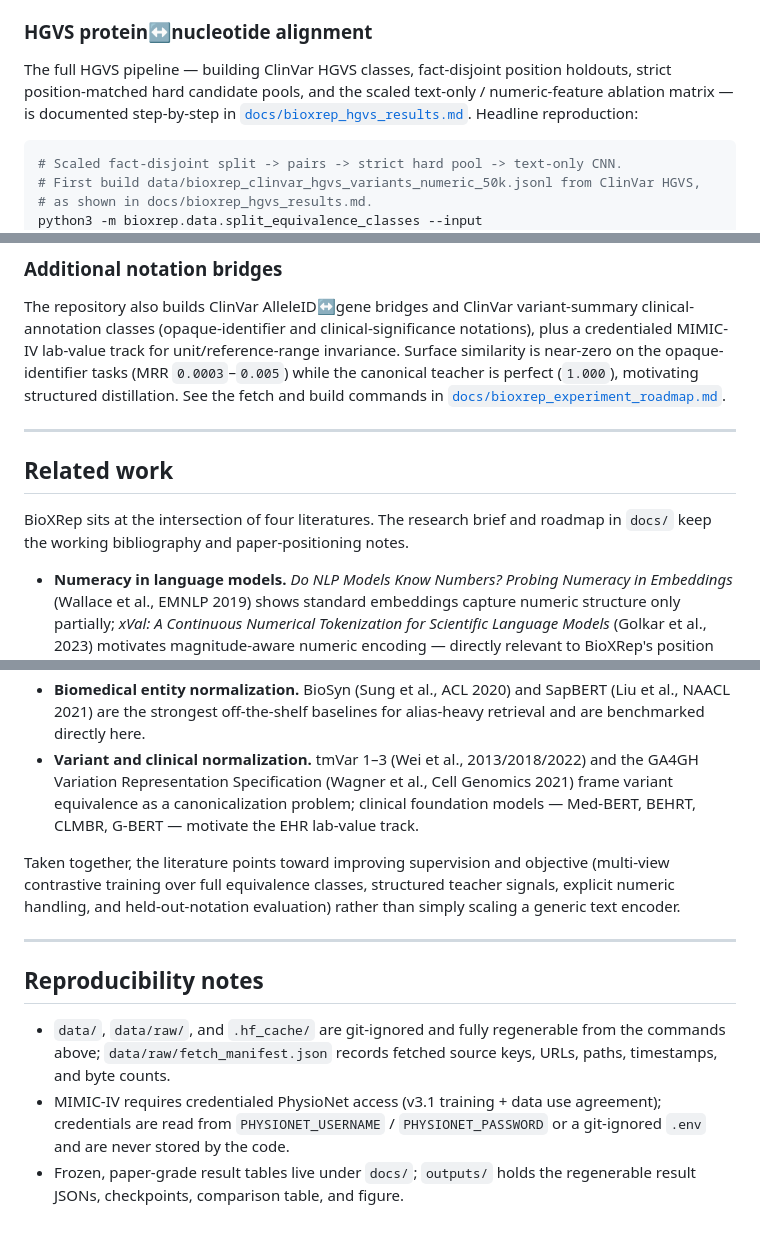
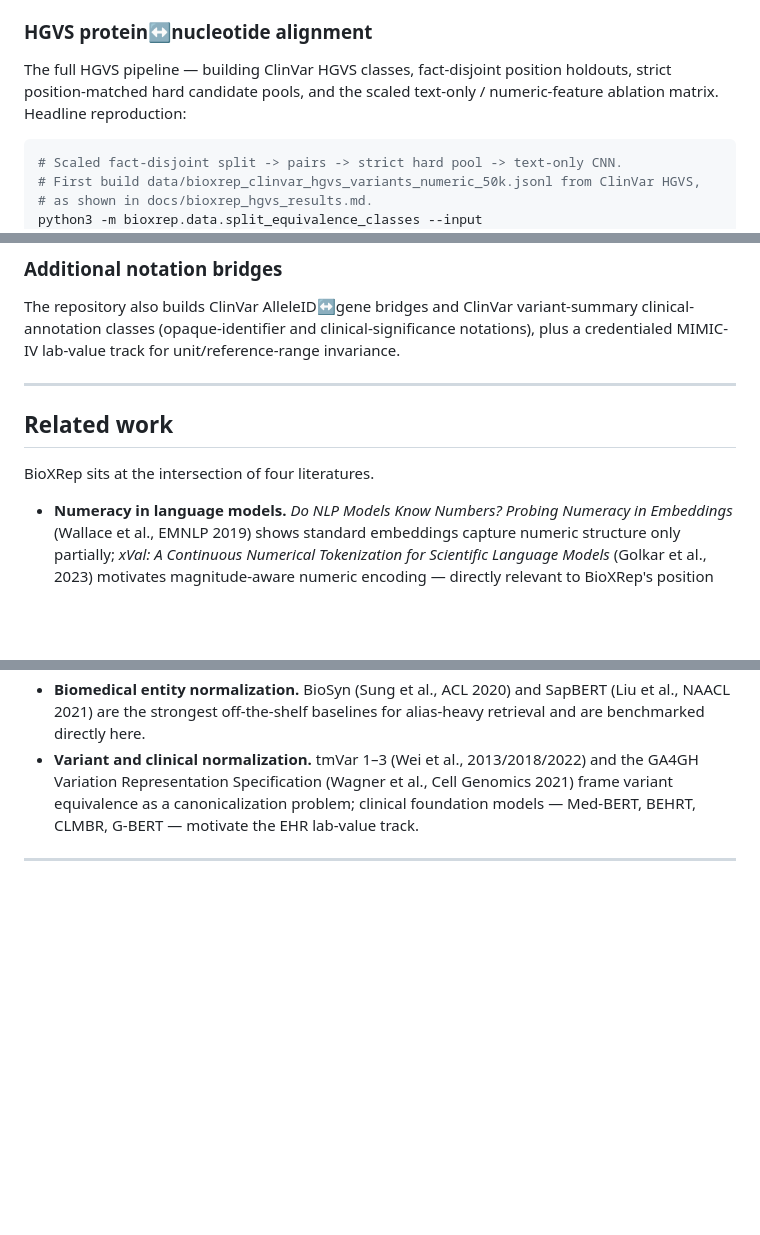
Before and after one commit to dronny111/bioxrep, a Markdown page: README.md, 3 parts joined by grey strips. Rendered like a GitHub page; blank space fills up the shorter version.

````diff
--- a/README.md
+++ b/README.md
@@ -171,8 +149,7 @@ the `alias_symbol` holdout writes `342,405` train and `44,718` test rows.
 
 The full HGVS pipeline — building ClinVar HGVS classes, fact-disjoint
 position holdouts, strict position-matched hard candidate pools, and the scaled
-text-only / numeric-feature ablation matrix — is documented step-by-step in
-[`docs/bioxrep_hgvs_results.md`](docs/bioxrep_hgvs_results.md). Headline
+text-only / numeric-feature ablation matrix. Headline
 reproduction:
 
 ```bash
@@ -200,17 +177,13 @@ runtime initialization in this PyTorch environment.
 The repository also builds ClinVar AlleleID↔gene bridges and ClinVar
 variant-summary clinical-annotation classes (opaque-identifier and
 clinical-significance notations), plus a credentialed MIMIC-IV lab-value track
-for unit/reference-range invariance. Surface similarity is near-zero on the
-opaque-identifier tasks (MRR `0.0003`–`0.005`) while the canonical teacher is
-perfect (`1.000`), motivating structured distillation. See the fetch and build
-commands in [`docs/bioxrep_experiment_roadmap.md`](docs/bioxrep_experiment_roadmap.md).
+for unit/reference-range invariance.
 
 ---
 
 ## Related work
 
-BioXRep sits at the intersection of four literatures. The research brief and
-roadmap in `docs/` keep the working bibliography and paper-positioning notes.
+BioXRep sits at the intersection of four literatures.
 
 - **Numeracy in language models.** *Do NLP Models Know Numbers? Probing Numeracy
   in Embeddings* (Wallace et al., EMNLP 2019) shows standard embeddings capture
@@ -231,20 +204,4 @@ roadmap in `docs/` keep the working bibliography and paper-positioning notes.
   foundation models — Med-BERT, BEHRT, CLMBR, G-BERT — motivate the EHR lab-value
   track.
 
-Taken together, the literature points toward improving supervision and objective
-(multi-view contrastive training over full equivalence classes, structured
-teacher signals, explicit numeric handling, and held-out-notation evaluation)
-rather than simply scaling a generic text encoder.
-
 ---
-
-## Reproducibility notes
-
-- `data/`, `data/raw/`, and `.hf_cache/` are git-ignored and fully regenerable
-  from the commands above; `data/raw/fetch_manifest.json` records fetched source
-  keys, URLs, paths, timestamps, and byte counts.
-- MIMIC-IV requires credentialed PhysioNet access (v3.1 training + data use
-  agreement); credentials are read from `PHYSIONET_USERNAME` / `PHYSIONET_PASSWORD`
-  or a git-ignored `.env` and are never stored by the code.
-- Frozen, paper-grade result tables live under `docs/`; `outputs/` holds the
-  regenerable result JSONs, checkpoints, comparison table, and figure.
````
Also changed, not shown: other parts of README.md (+16 -38 lines).
